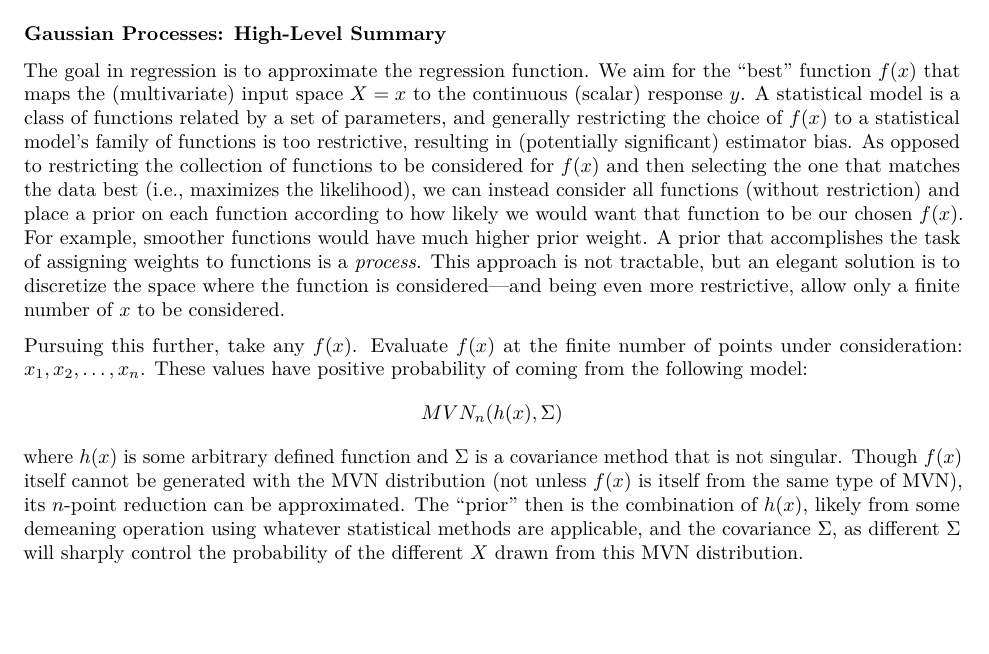
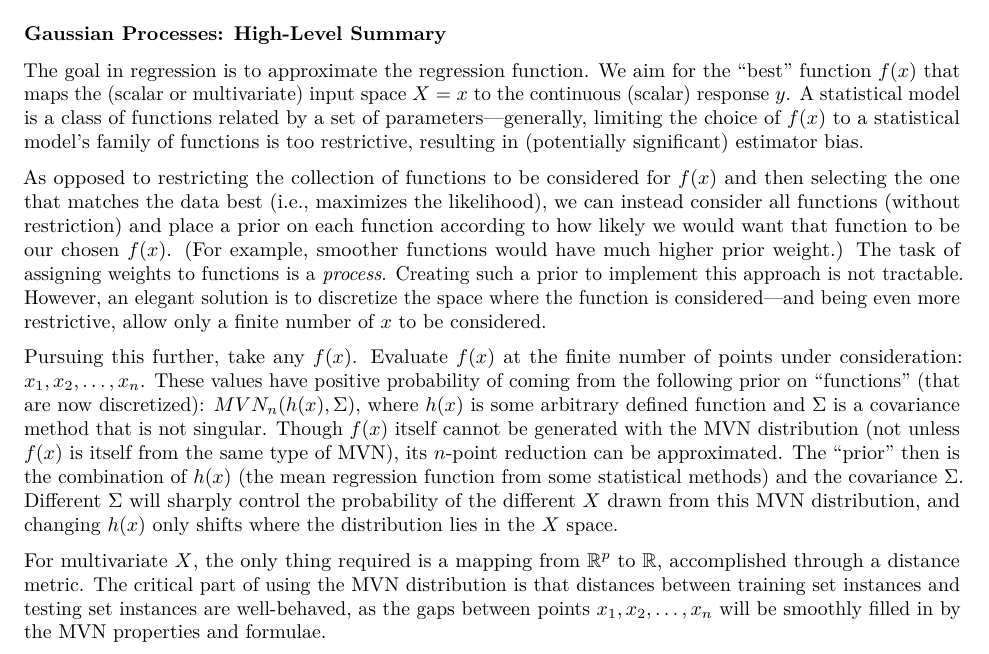
Before and after one commit to clanker/exploring-GPs, an R Markdown document (first-take-on-GPs.Rmd): part of the page, cut so that both start at the same text, the shorter picture padded with empty space. Rendered offline with R 4.5, knitr and Pandoc, then LaTeX, with nearby package versions.

Commit message:
10/24 changes

```diff
--- a/first-take-on-GPs.Rmd
+++ b/first-take-on-GPs.Rmd
@@ -14,22 +14,23 @@ knitr::opts_chunk$set(echo = TRUE)
 ### Gaussian Processes: High-Level Summary
 
 The goal in regression is to approximate the regression function.
-We aim for the "best" function $f(x)$ that maps the (multivariate) input space
+We aim for the "best" function $f(x)$ that maps the (scalar or multivariate) input space
 $X = x$ to the continuous (scalar) response $y$.
 A statistical model is a class of functions related by a set of
-parameters, and generally restricting the choice of $f(x)$ to
+parameters---generally, limiting the choice of $f(x)$ to
 a statistical model's family of functions is too restrictive,
 resulting in (potentially significant) estimator bias.
+
 As opposed to restricting the collection of functions to be
 considered for $f(x)$ and then selecting the one that matches
 the data best (i.e., maximizes the likelihood),
 we can instead consider all functions (without restriction)
 and place a prior on each function according to how likely we
 would want that function to be our chosen $f(x)$.
-For example, smoother functions would have much higher prior
-weight. A prior that accomplishes the task of assigning
-weights to functions is a _process_.
-This approach is not tractable, but an elegant solution
+(For example, smoother functions would have much higher prior weight.)
+The task of assigning weights to functions is a _process_.
+Creating such a prior to implement this approach is not tractable.
+However, an elegant solution
 is to discretize the space where the function is considered---and
 being even more restrictive, allow only a finite number
 of $x$ to be considered.
@@ -38,15 +39,25 @@ Pursuing this further, take any $f(x)$.
 Evaluate $f(x)$ at the finite number of points under consideration:
 $x_1, x_2, \dots, x_n$.
 These values have positive probability of coming from
-the following model:
-$$MVN_n( h(x), \Sigma )$$
+the following prior on "functions" (that are now discretized):
+$MVN_n( h(x), \Sigma )$,
 where $h(x)$ is some arbitrary defined function
 and $\Sigma$ is a covariance method that is not singular.
 Though $f(x)$ itself cannot be generated with the MVN distribution
 (not unless $f(x)$ is itself from the same type of MVN),
 its $n$-point reduction can be approximated.
-The "prior" then is the combination of $h(x)$, likely from
-some demeaning operation using whatever statistical methods
-are applicable, and the covariance $\Sigma$,
-as different $\Sigma$ will sharply control the probability
-of the different $X$ drawn from this MVN distribution.
+The "prior" then is the combination of $h(x)$
+(the mean regression function from some statistical methods)
+and the covariance $\Sigma$.
+Different $\Sigma$ will sharply control the probability
+of the different $X$ drawn from this MVN distribution,
+and changing $h(x)$ only shifts where the distribution lies
+in the $X$ space.
+
+For multivariate $X$, the only thing required is a mapping
+from $\mathbb{R}^p$ to $\mathbb{R}$,
+accomplished through a distance metric.
+The critical part of using the MVN distribution is that
+distances between training set instances and testing set instances
+are well-behaved, as the gaps between points $x_1, x_2, \dots, x_n$
+will be smoothly filled in by the MVN properties and formulae.
```
